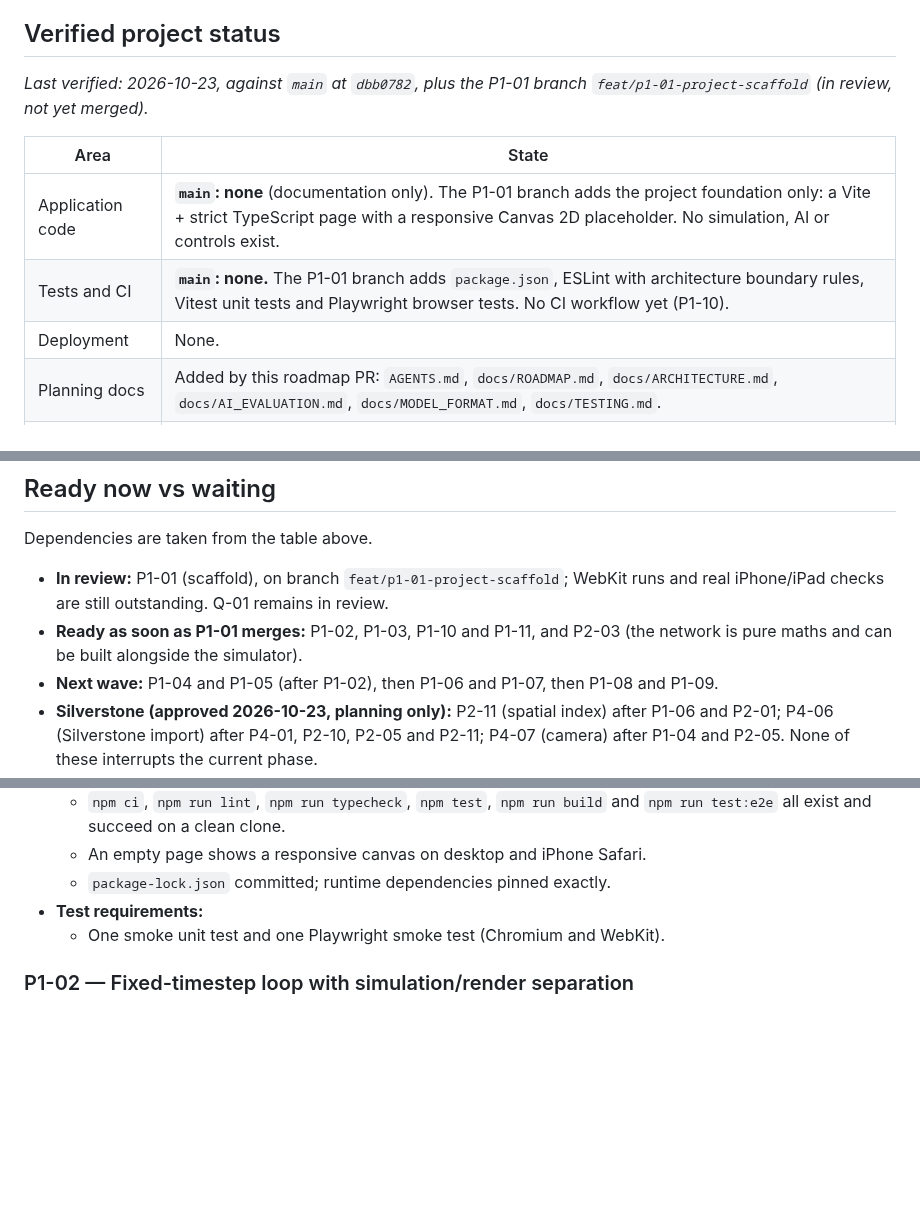
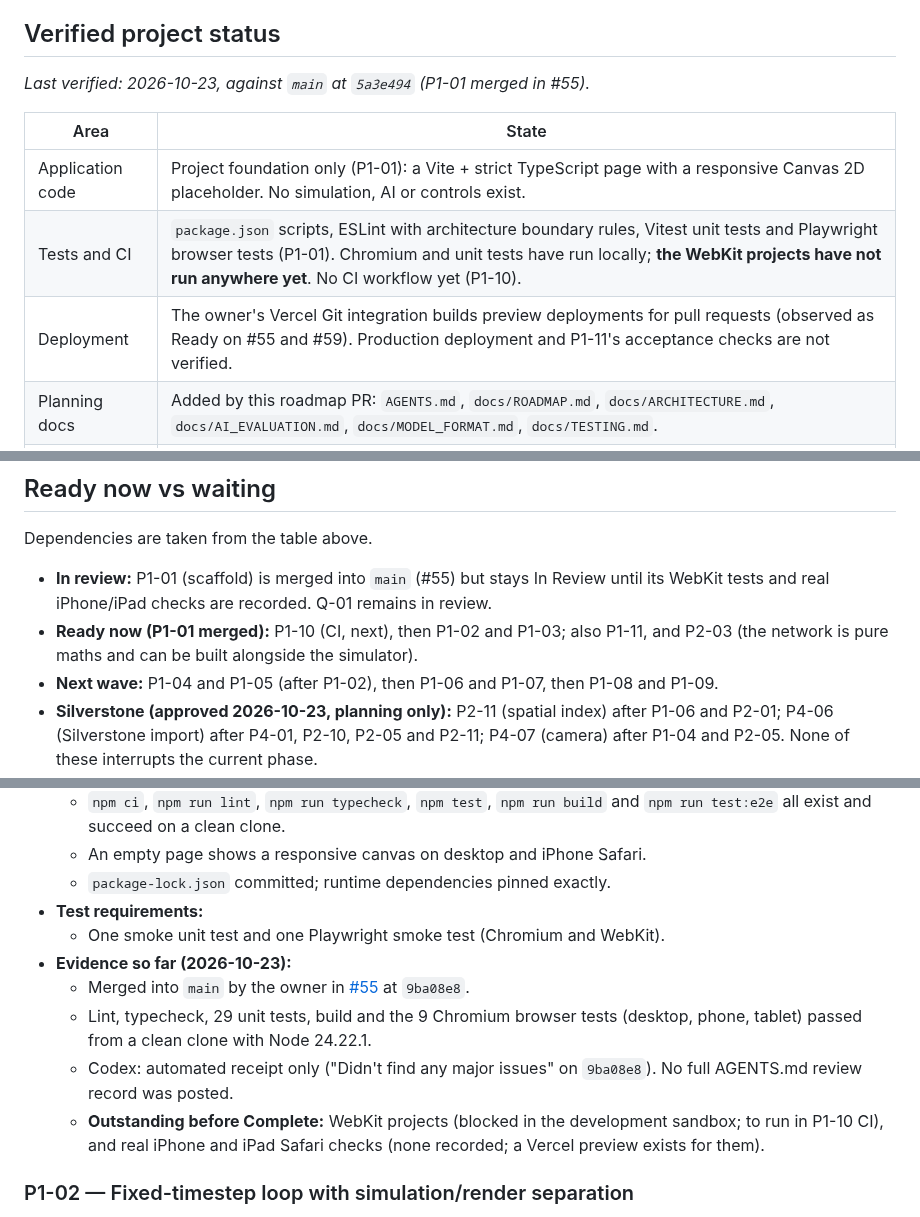
Before and after one commit to Harrisonxaph/Self-learning-Car-AI, a Markdown page: docs/ROADMAP.md, 3 parts joined by grey strips. GitHub-like rendering; blank space fills up the shorter version.

Commit message:
docs: record P1-01 merge evidence and correct stale main/scaffold status
P1-01 is merged (#55) but stays In Review: WebKit runs, real-device
checks and a full Codex review record are outstanding. Update the
verified-status table, ready list and history accordingly.

Co-Authored-By: Claude Opus 5.5 <noreply@anthropic.com>
Claude-Session: https://claude.ai/code/session_01M3KNXUCQzPASuLLKkbvaV5

```diff
--- a/docs/ROADMAP.md
+++ b/docs/ROADMAP.md
@@ -4,13 +4,13 @@ A free, browser-based sandbox where 2D cars learn steering, acceleration and bra
 
 ## Verified project status
 
-_Last verified: 2026-10-23, against `main` at `dbb0782`, plus the P1-01 branch `feat/p1-01-project-scaffold` (in review, not yet merged)._
+_Last verified: 2026-10-23, against `main` at `5a3e494` (P1-01 merged in #55)._
 
 | Area | State |
 |------|-------|
-| Application code | **`main`: none** (documentation only). The P1-01 branch adds the project foundation only: a Vite + strict TypeScript page with a responsive Canvas 2D placeholder. No simulation, AI or controls exist. |
-| Tests and CI | **`main`: none.** The P1-01 branch adds `package.json`, ESLint with architecture boundary rules, Vitest unit tests and Playwright browser tests. No CI workflow yet (P1-10). |
-| Deployment | None. |
+| Application code | Project foundation only (P1-01): a Vite + strict TypeScript page with a responsive Canvas 2D placeholder. No simulation, AI or controls exist. |
+| Tests and CI | `package.json` scripts, ESLint with architecture boundary rules, Vitest unit tests and Playwright browser tests (P1-01). Chromium and unit tests have run locally; **the WebKit projects have not run anywhere yet**. No CI workflow yet (P1-10). |
+| Deployment | The owner's Vercel Git integration builds preview deployments for pull requests (observed as Ready on #55 and #59). Production deployment and P1-11's acceptance checks are not verified. |
 | Planning docs | Added by this roadmap PR: `AGENTS.md`, `docs/ROADMAP.md`, `docs/ARCHITECTURE.md`, `docs/AI_EVALUATION.md`, `docs/MODEL_FORMAT.md`, `docs/TESTING.md`. |
 | GitHub issues | Existing issues #1–#39 are preserved. Reconciliation adds #41–#50 for two missing primary-release entries and eight approval-gated research entries; #40 is the existing documentation PR. |
 | AI learning results | None. No experiments have been run, so no learning claims can be made. |
@@ -106,8 +106,8 @@ Documentation-only checks are recorded as such; no application/device execution
 
 Dependencies are taken from the table above.
 
-- **In review:** P1-01 (scaffold), on branch `feat/p1-01-project-scaffold`; WebKit runs and real iPhone/iPad checks are still outstanding. Q-01 remains in review.
-- **Ready as soon as P1-01 merges:** P1-02, P1-03, P1-10 and P1-11, and P2-03 (the network is pure maths and can be built alongside the simulator).
+- **In review:** P1-01 (scaffold) is merged into `main` (#55) but stays In Review until its WebKit tests and real iPhone/iPad checks are recorded. Q-01 remains in review.
+- **Ready now (P1-01 merged):** P1-10 (CI, next), then P1-02 and P1-03; also P1-11, and P2-03 (the network is pure maths and can be built alongside the simulator).
 - **Next wave:** P1-04 and P1-05 (after P1-02), then P1-06 and P1-07, then P1-08 and P1-09.
 - **Silverstone (approved 2026-10-23, planning only):** P2-11 (spatial index) after P1-06 and P2-01; P4-06 (Silverstone import) after P4-01, P2-10, P2-05 and P2-11; P4-07 (camera) after P1-04 and P2-05. None of these interrupts the current phase.
 - **Phase 2 critical path:** P1-06 → P2-01 → P2-02, and P1-07 → P2-06, then P2-04 → P2-05 → P2-07 → P2-08.
@@ -130,6 +130,11 @@ Dependencies are taken from the table above.
   - `package-lock.json` committed; runtime dependencies pinned exactly.
 - **Test requirements:**
   - One smoke unit test and one Playwright smoke test (Chromium and WebKit).
+- **Evidence so far (2026-10-23):**
+  - Merged into `main` by the owner in [#55](https://github.com/Harrisonxaph/Self-learning-Car-AI/pull/55) at `9ba08e8`.
+  - Lint, typecheck, 29 unit tests, build and the 9 Chromium browser tests (desktop, phone, tablet) passed from a clean clone with Node 24.22.1.
+  - Codex: automated receipt only ("Didn't find any major issues" on `9ba08e8`). No full AGENTS.md review record was posted.
+  - **Outstanding before Complete:** WebKit projects (blocked in the development sandbox; to run in P1-10 CI), and real iPhone and iPad Safari checks (none recorded; a Vercel preview exists for them).
 
 ### P1-02 — Fixed-timestep loop with simulation/render separation
 
```
Also changed, not shown: other parts of docs/ROADMAP.md (+1 -1 lines).
